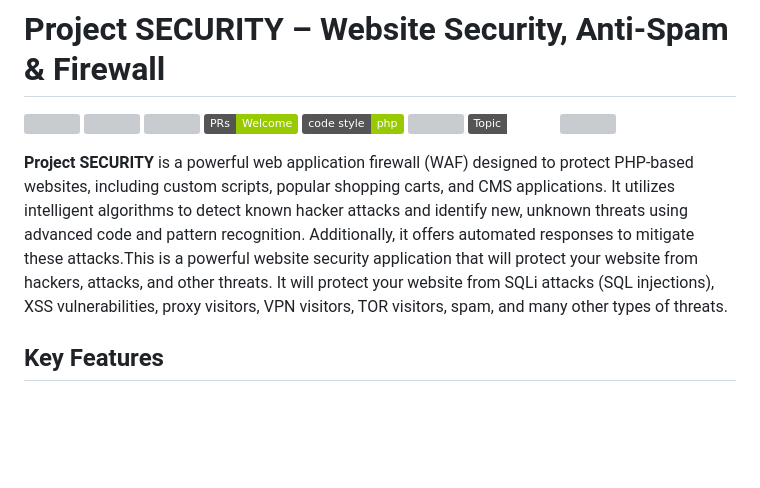
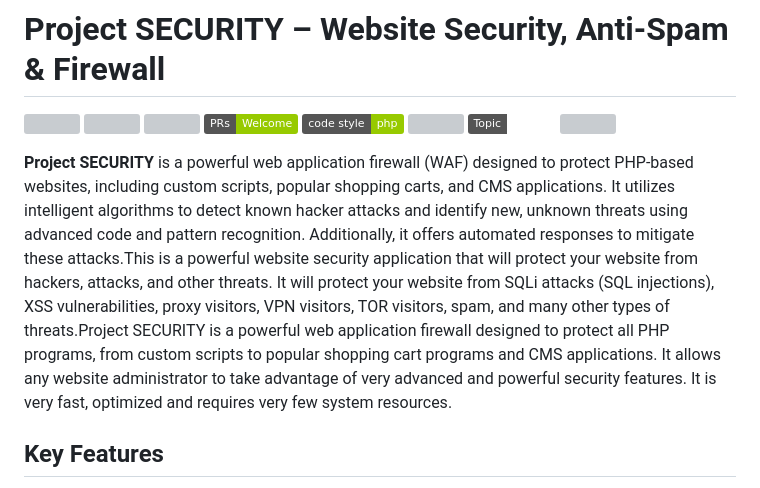
Before and after one commit to mscbuild/Website-Security, a Markdown page: README.md, the part around the change. GitHub-like rendering; badges without logos; blank space fills up the shorter version; grey boxes are pictures that could not be loaded.

```diff
--- a/README.md
+++ b/README.md
@@ -8,7 +8,7 @@
 ![](https://img.shields.io/badge/Topic-Github-lighred)
 ![](https://img.shields.io/website?url=https%3A%2F%2Fgithub.com%2Fmscbuild)
 
-**Project SECURITY** is a powerful web application firewall (WAF) designed to protect PHP-based websites, including custom scripts, popular shopping carts, and CMS applications. It utilizes intelligent algorithms to detect known hacker attacks and identify new, unknown threats using advanced code and pattern recognition. Additionally, it offers automated responses to mitigate these attacks.This is a powerful website security application that will protect your website from hackers, attacks, and other threats. It will protect your website from SQLi attacks (SQL injections), XSS vulnerabilities, proxy visitors, VPN visitors, TOR visitors, spam, and many other types of threats.
+**Project SECURITY** is a powerful web application firewall (WAF) designed to protect PHP-based websites, including custom scripts, popular shopping carts, and CMS applications. It utilizes intelligent algorithms to detect known hacker attacks and identify new, unknown threats using advanced code and pattern recognition. Additionally, it offers automated responses to mitigate these attacks.This is a powerful website security application that will protect your website from hackers, attacks, and other threats. It will protect your website from SQLi attacks (SQL injections), XSS vulnerabilities, proxy visitors, VPN visitors, TOR visitors, spam, and many other types of threats.Project SECURITY is a powerful web application firewall designed to protect all PHP programs, from custom scripts to popular shopping cart programs and CMS applications. It allows any website administrator to take advantage of very advanced and powerful security features. It is very fast, optimized and requires very few system resources.
 
 ## Key Features
 
```
